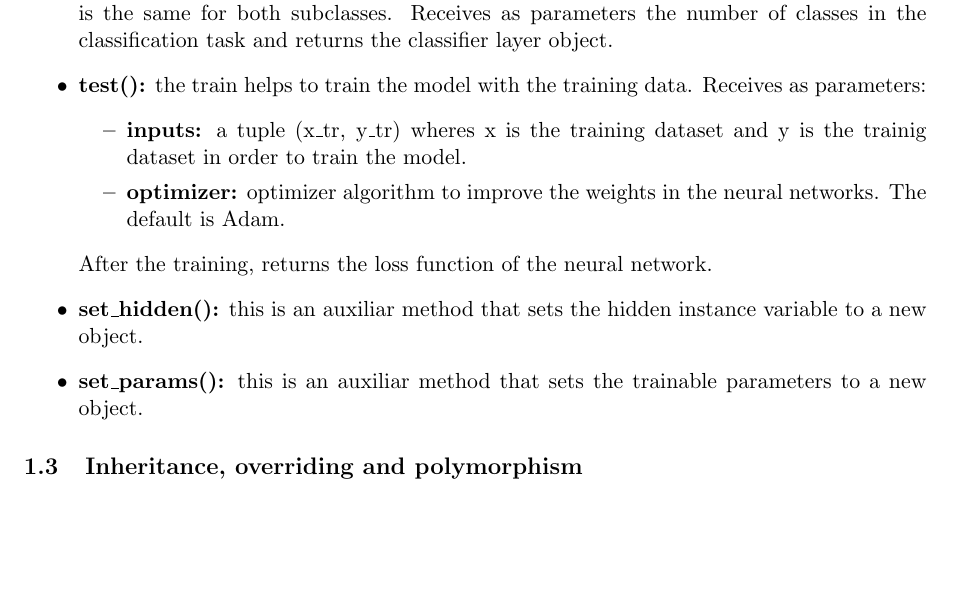
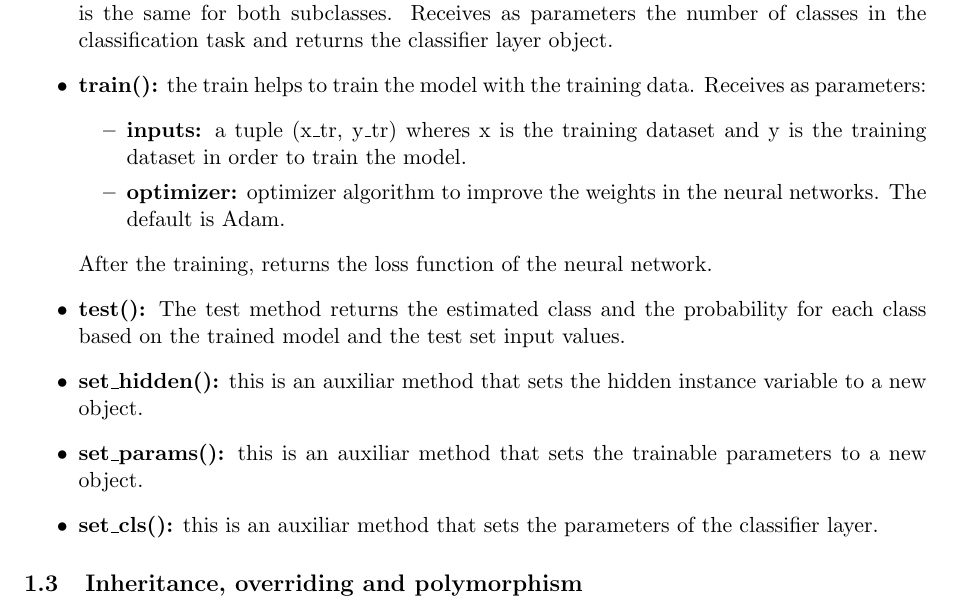
Before and after one commit to S1089563/GRA4152, a LaTeX document (project/OOP_project.tex): part of page 3 of 5, cut so that both start at the same text, the shorter picture padded with empty space. Compiled offline with pdfLaTeX.

Commit message:
Added vf of final project

```diff
--- a/project/OOP_project.tex
+++ b/project/OOP_project.tex
@@ -49,14 +49,16 @@ The ConvNN and FullyConNN subclasses differ in the hidden\_layer method. This me
 \item \textbf{hidden\_layers():} this method returns the hidden layers for a neural network. This is an abstract method, implemented later in the subclass.
 \item \textbf{call():} this method returns the loss function based on the hidden and cls and the input values. Receives as parameters the inputs (x,y) a tuple where x is the input data and y is the result and returns the hidden layer object.
 \item \textbf{classifier():} this method defines the classifier layer in the neural network. This layer is the same for both subclasses. Receives as parameters the number of classes in the classification task and returns the classifier layer object.
-\item \textbf{test():} the train helps to train the model with the training data. Receives as parameters:
+\item \textbf{train():} the train helps to train the model with the training data. Receives as parameters:
 \begin{itemize}
-            \item \textbf{inputs:} a tuple (x\_tr, y\_tr) wheres x is the training dataset and y is the trainig dataset in order to train the model.
+            \item \textbf{inputs:} a tuple (x\_tr, y\_tr) wheres x is the training dataset and y is the training dataset in order to train the model.
             \item \textbf{optimizer:} optimizer algorithm to improve the weights in the neural networks. The default is Adam.
 \end{itemize}
 After the training, returns the loss function of the neural network.
+\item \textbf{test():} The test method returns the estimated class and the probability for each class based on the trained model and the test set input values.
 \item \textbf{set\_hidden():} this is an auxiliar method that sets the hidden instance variable to a new object.
 \item \textbf{set\_params():} this is an auxiliar method that sets the trainable parameters to a new object.
+\item \textbf{set\_cls():} this is an auxiliar method that sets the parameters of the classifier layer.
 \end{itemize}
 
 \subsection{Inheritance, overriding and polymorphism}
```
Also changed, not shown: project/OOP_project.pdf, 2 other files.
